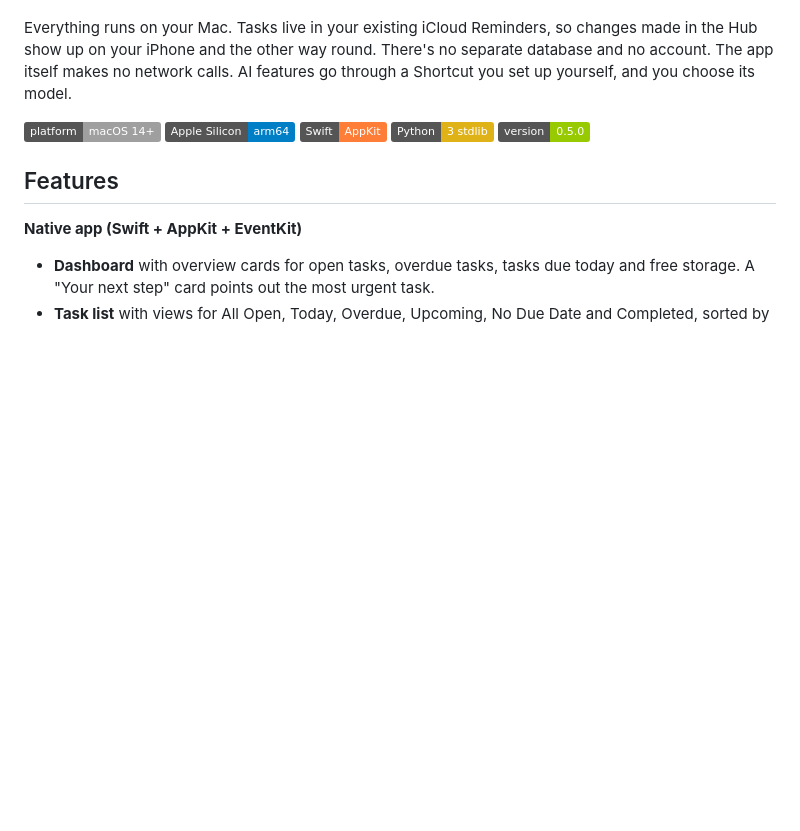
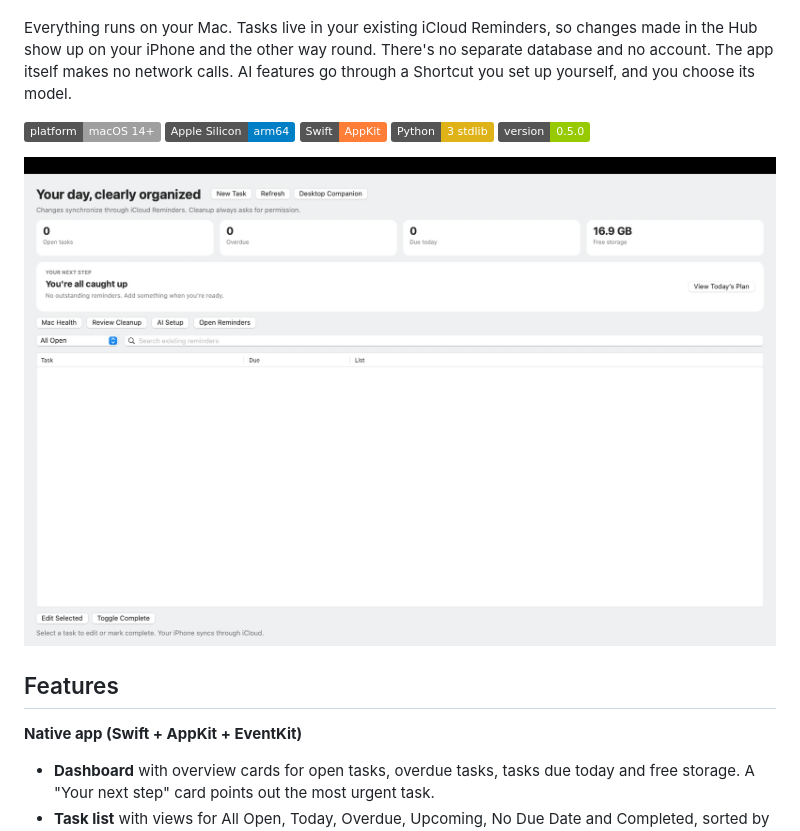
Before and after one commit to JeffreyEssien/mac-ai-productivity-hub, a Markdown page: README.md, the part around the change. Rendered like a GitHub page; pictures changed too: docs/dashboard.jpg (added); badges without logos; blank space fills up the shorter version.

Commit message:
Add dashboard screenshot to README
Co-Authored-By: Claude Opus 5.5 <noreply@anthropic.com>

```diff
--- a/README.md
+++ b/README.md
@@ -5,6 +5,8 @@ A native macOS menu-bar and desktop app that turns Apple Reminders into a focuse
 Everything runs on your Mac. Tasks live in your existing iCloud Reminders, so changes made in the Hub show up on your iPhone and the other way round. There's no separate database and no account. The app itself makes no network calls. AI features go through a Shortcut you set up yourself, and you choose its model.
 
 ![Platform](https://img.shields.io/badge/platform-macOS%2014%2B-lightgrey) ![Apple Silicon](https://img.shields.io/badge/Apple%20Silicon-arm64-blue) ![Swift](https://img.shields.io/badge/Swift-AppKit-orange) ![Python](https://img.shields.io/badge/Python-3%20stdlib-yellow) ![Version](https://img.shields.io/badge/version-0.5.0-green)
+
+![Mac AI Productivity Hub dashboard](docs/dashboard.jpg)
 
 ## Features
 
```
